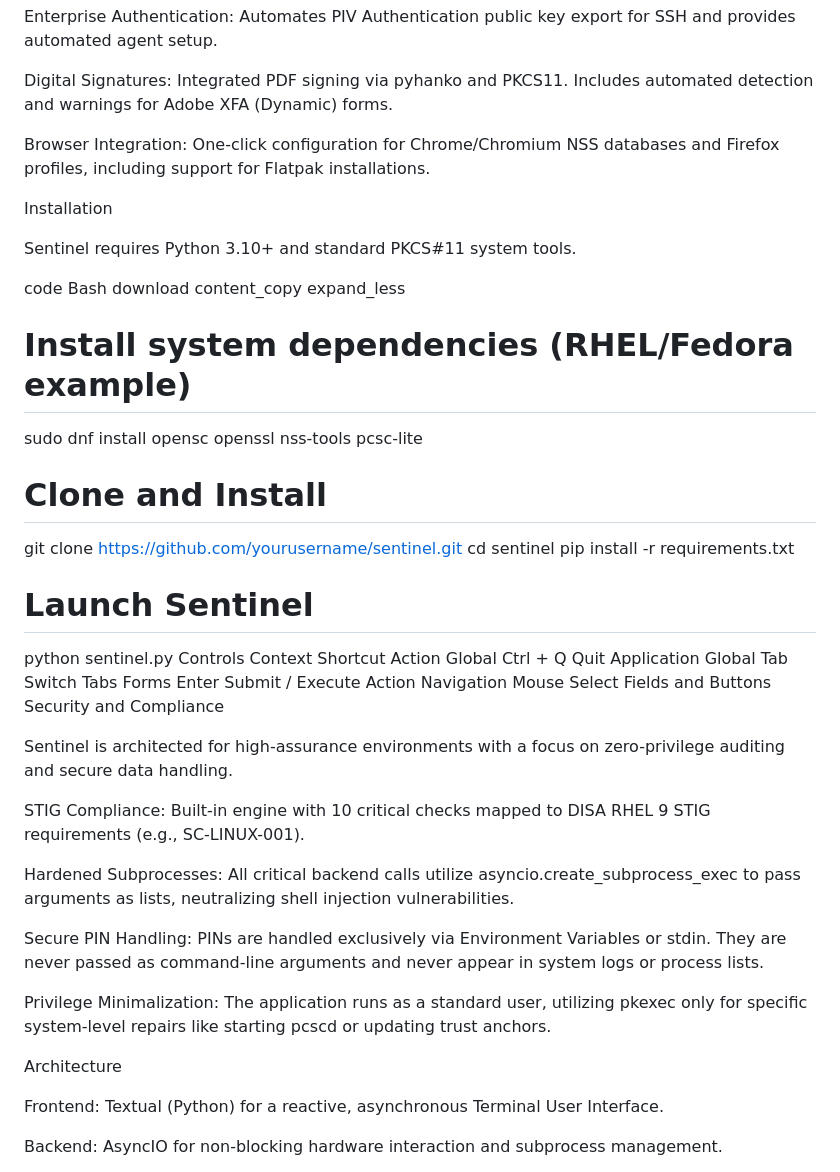
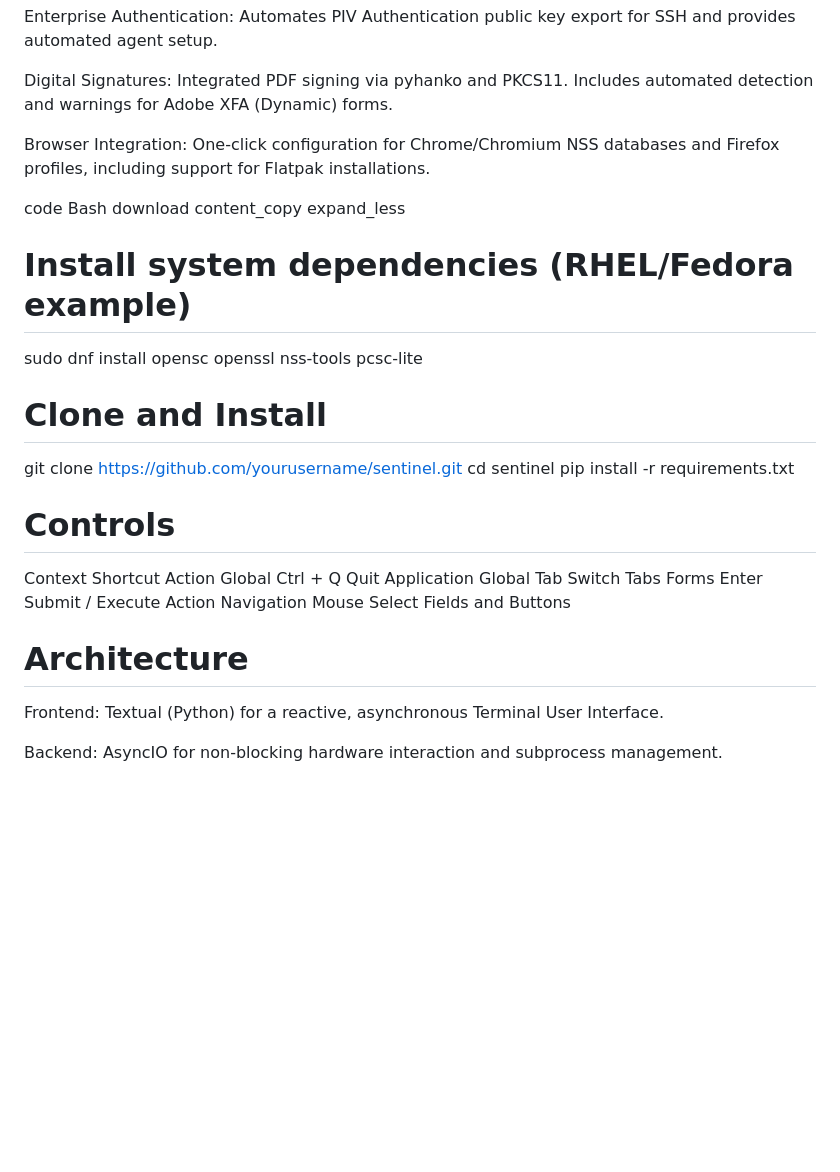
Before and after one commit to CodeFXR/Sentinel, a Markdown page: README.md, the part around one of its changes. Rendered like a GitHub page; blank space fills up the shorter version.

Commit message:
Revise README structure and update content
Updated the README to enhance the Key Features section and reorganized content for clarity. Removed outdated Installation and Security sections, and added Architecture details.

```diff
--- a/README.md
+++ b/README.md
@@ -46,10 +46,6 @@ Digital Signatures: Integrated PDF signing via pyhanko and PKCS11. Includes auto
 
 Browser Integration: One-click configuration for Chrome/Chromium NSS databases and Firefox profiles, including support for Flatpak installations.
 
-Installation
-
-Sentinel requires Python 3.10+ and standard PKCS#11 system tools.
-
 code
 Bash
 download
@@ -63,27 +59,16 @@ git clone https://github.com/yourusername/sentinel.git
 cd sentinel
 pip install -r requirements.txt
 
-# Launch Sentinel
-python sentinel.py
-Controls
+
+# Controls
 Context	Shortcut	Action
 Global	Ctrl + Q	Quit Application
 Global	Tab	Switch Tabs
 Forms	Enter	Submit / Execute Action
 Navigation	Mouse	Select Fields and Buttons
-Security and Compliance
 
-Sentinel is architected for high-assurance environments with a focus on zero-privilege auditing and secure data handling.
 
-STIG Compliance: Built-in engine with 10 critical checks mapped to DISA RHEL 9 STIG requirements (e.g., SC-LINUX-001).
-
-Hardened Subprocesses: All critical backend calls utilize asyncio.create_subprocess_exec to pass arguments as lists, neutralizing shell injection vulnerabilities.
-
-Secure PIN Handling: PINs are handled exclusively via Environment Variables or stdin. They are never passed as command-line arguments and never appear in system logs or process lists.
-
-Privilege Minimalization: The application runs as a standard user, utilizing pkexec only for specific system-level repairs like starting pcscd or updating trust anchors.
-
-Architecture
+# Architecture
 
 Frontend: Textual (Python) for a reactive, asynchronous Terminal User Interface.
 
```
Also changed, not shown: other parts of README.md (+1 -1 lines).
